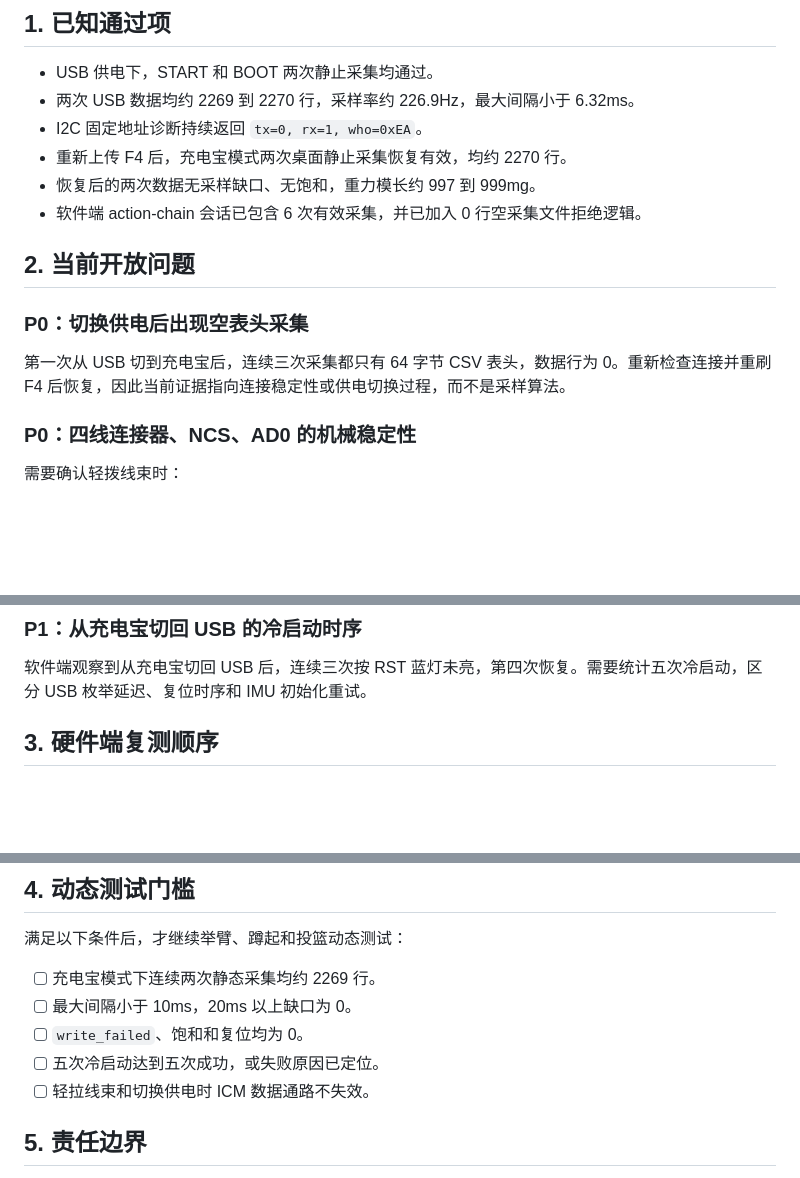
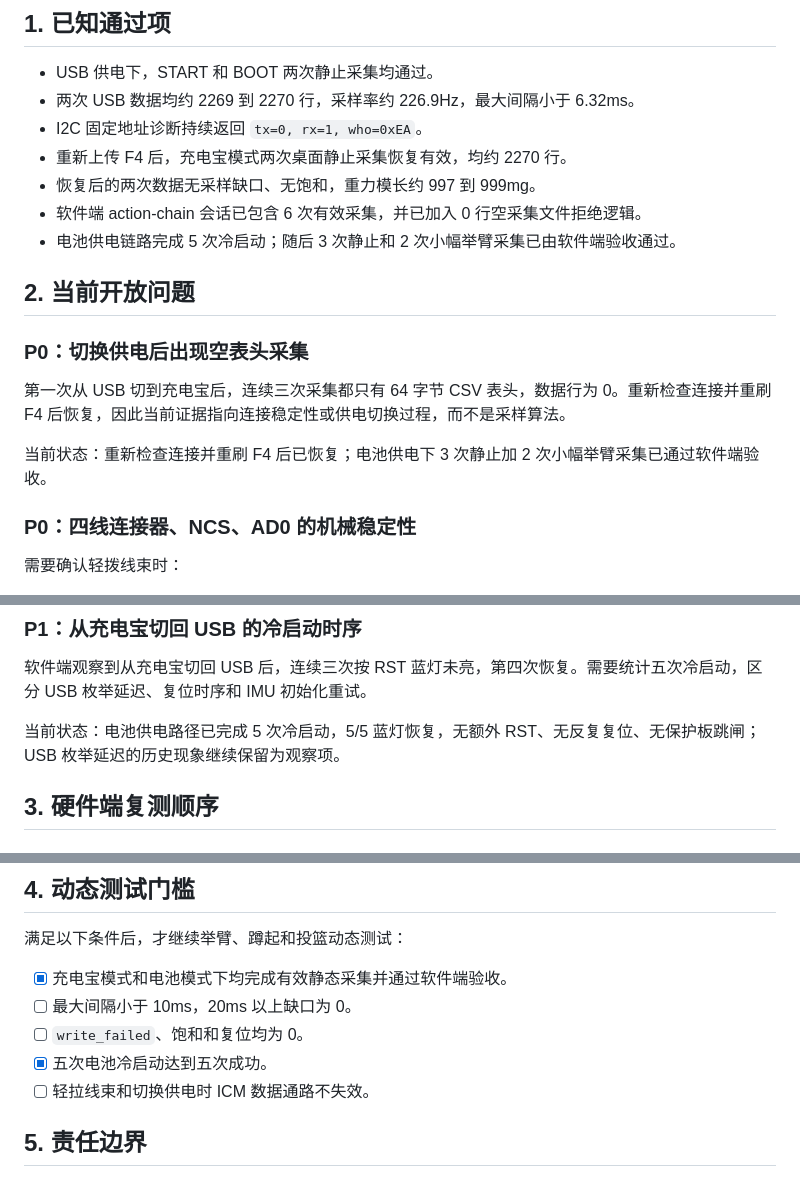
Before and after one commit to koreever66/kineshoot-initial-debug-v1, a Markdown page: docs/hardware/SOFTWARE_SYNC_2026-09-19.md, 3 parts joined by grey strips. Drawn GitHub-style; blank space fills up the shorter version.

Commit message:
Record battery capture software acceptance

```diff
--- a/docs/hardware/SOFTWARE_SYNC_2026-09-19.md
+++ b/docs/hardware/SOFTWARE_SYNC_2026-09-19.md
@@ -22,12 +22,15 @@ WHO_AM_I = 0xEA
 - 重新上传 F4 后，充电宝模式两次桌面静止采集恢复有效，均约 2270 行。
 - 恢复后的两次数据无采样缺口、无饱和，重力模长约 997 到 999mg。
 - 软件端 action-chain 会话已包含 6 次有效采集，并已加入 0 行空采集文件拒绝逻辑。
+- 电池供电链路完成 5 次冷启动；随后 3 次静止和 2 次小幅举臂采集已由软件端验收通过。
 
 ## 2. 当前开放问题
 
 ### P0：切换供电后出现空表头采集
 
 第一次从 USB 切到充电宝后，连续三次采集都只有 64 字节 CSV 表头，数据行为 0。重新检查连接并重刷 F4 后恢复，因此当前证据指向连接稳定性或供电切换过程，而不是采样算法。
+
+当前状态：重新检查连接并重刷 F4 后已恢复；电池供电下 3 次静止加 2 次小幅举臂采集已通过软件端验收。
 
 ### P0：四线连接器、NCS、AD0 的机械稳定性
 
@@ -49,6 +52,8 @@ WHO_AM_I = 0xEA
 ### P1：从充电宝切回 USB 的冷启动时序
 
 软件端观察到从充电宝切回 USB 后，连续三次按 RST 蓝灯未亮，第四次恢复。需要统计五次冷启动，区分 USB 枚举延迟、复位时序和 IMU 初始化重试。
+
+当前状态：电池供电路径已完成 5 次冷启动，5/5 蓝灯恢复，无额外 RST、无反复复位、无保护板跳闸；USB 枚举延迟的历史现象继续保留为观察项。
 
 ## 3. 硬件端复测顺序
 
@@ -134,10 +139,10 @@ IMU_INIT 状态：
 
 满足以下条件后，才继续举臂、蹲起和投篮动态测试：
 
-- [ ] 充电宝模式下连续两次静态采集均约 2269 行。
+- [x] 充电宝模式和电池模式下均完成有效静态采集并通过软件端验收。
 - [ ] 最大间隔小于 10ms，20ms 以上缺口为 0。
 - [ ] `write_failed`、饱和和复位均为 0。
-- [ ] 五次冷启动达到五次成功，或失败原因已定位。
+- [x] 五次电池冷启动达到五次成功。
 - [ ] 轻拉线束和切换供电时 ICM 数据通路不失效。
 
 ## 5. 责任边界
```
Also changed, not shown: docs/hardware/H2_ASSEMBLY_RUNBOOK.md (+1 -1 lines).
